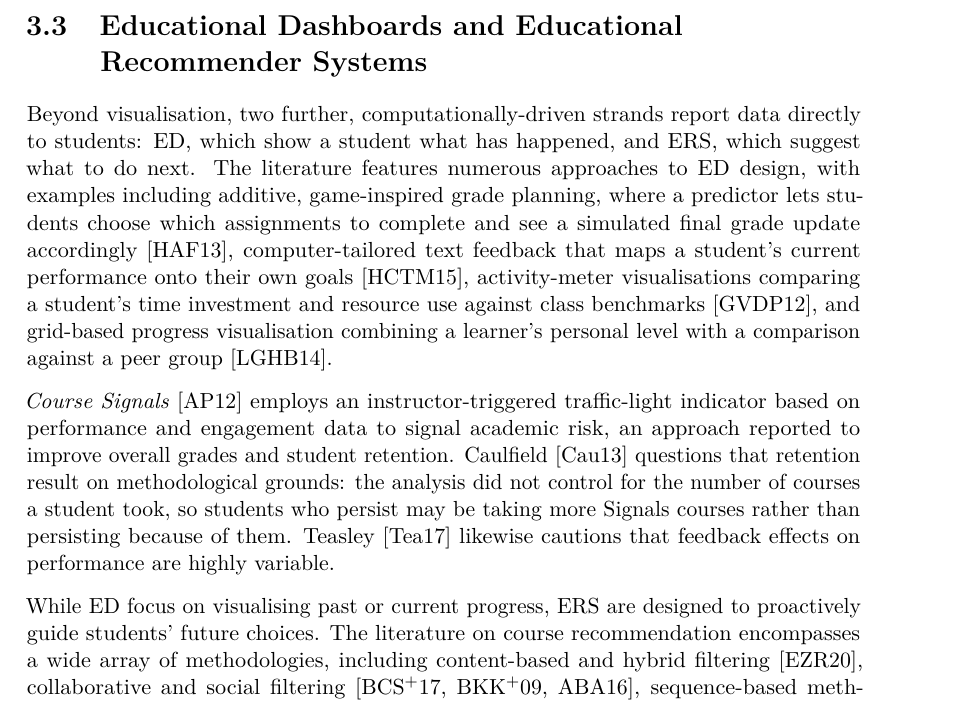
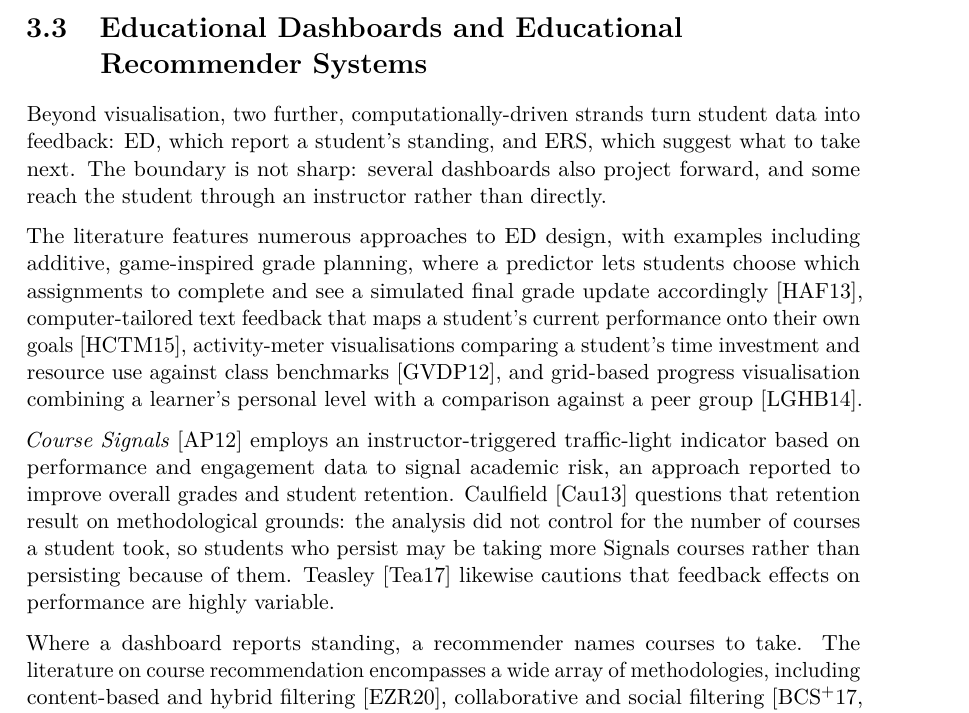
Before and after one commit to morischumacher/Diploma_Thesis, a LaTeX thesis (main.tex, which reads chapters/relatedwork.tex): part of page 37 of 194, cut so that both start at the same text. Compiled offline with pdfLaTeX.

Commit message:
ch3 (L34): Course Signals is not a recommender, but the framing was wrong
Your question answers no: it scores risk and triggers an instructor
intervention; it recommends no item. Prediction is not recommendation, and
Teasley classes it with dashboards in the paper we cite four sentences
later.

But asking it exposed two false claims in our own framing sentence.

"Report data directly to students" is wrong for Course Signals, where the
algorithm is run by instructors and the outcome is "delivered to the
students via a personalized email from the faculty member". Teasley says
the same: these dashboards were "designed for use primarily by course
instructors (e.g., Course Signals)".

"ED show a student what has happened" is contradicted by two entries in
our own list: GradeCraft's predictor lets a student "assess what work must
be done to earn a particular grade", and E2Coach's lets them "explore a
range of possible outcomes should their future performance improve".

Both now stated accurately, with one sentence saying the boundary is not
sharp. The later "While ED focus on visualising past or current progress"
carried the same error and is replaced.

Co-Authored-By: Claude Opus 5 <noreply@anthropic.com>
Claude-Session: https://claude.ai/code/session_01MLUFGCVLTdE5xbPVnNzfiY

```diff
--- a/chapters/relatedwork.tex
+++ b/chapters/relatedwork.tex
@@ -26,14 +26,14 @@ Ultimately, the complementary strengths of these paradigms, tabular scheduling a
 \section{Educational Dashboards and Educational Recommender Systems}
 \label{sec:related-analytics}
 
-Beyond visualisation, two further, computationally-driven strands report data directly to students: ED, which show a student what has happened, and ERS, which suggest what to do next.
-%% REV (is coursesignal not a Recommender? It predicts the future)
+Beyond visualisation, two further, computationally-driven strands turn student data into feedback: ED, which report a student's standing, and ERS, which suggest what to take next. The boundary is not sharp: several dashboards also project forward, and some reach the student through an instructor rather than directly.
+
 The literature features numerous approaches to ED design, with examples including additive, game-inspired grade planning, where a predictor lets students choose which assignments to complete and see a simulated final grade update accordingly~\cite{holman_gradecraft_2013}, computer-tailored text feedback that maps a student's current performance onto their own goals~\cite{huberth_computer-tailored_2015}, activity-meter visualisations comparing a student's time investment and resource use against class benchmarks~\cite{govaerts_student_2012}, and grid-based progress visualisation combining a learner's personal level with a comparison against a peer group~\cite{loboda_mastery_2014}.
 
 \emph{Course Signals}~\cite{arnold_course_2012} employs an instructor-triggered traffic-light indicator based on performance and engagement data to signal academic risk, an approach reported to improve overall grades and student retention. Caulfield~\cite{caulfield2013} questions that retention result on methodological grounds: the analysis did not control for the number of courses a student took, so students who persist may be taking more Signals courses rather than persisting because of them. Teasley~\cite{teasley_student_2017} likewise cautions that feedback effects on performance are highly variable.
 
 %% REV (please check if the abstract level is correct in this sectiom, have a feeling of jumping between technological methods (content based filtering, and approaches. Is this okay?)
-While ED focus on visualising past or current progress, ERS are designed to proactively guide students' future choices. The literature on course recommendation encompasses a wide array of methodologies, including %% REV (should these method names be in the glossary?)
+Where a dashboard reports standing, a recommender names courses to take. The literature on course recommendation encompasses a wide array of methodologies, including %% REV (should these method names be in the glossary?)
 content-based and hybrid filtering~\cite{esteban_helping_2020}, collaborative and social filtering~\cite{bhumichitr_recommender_2017,bercovitz_courserank_2009,al-badarenah_automated_2016}, sequence-based methods incorporating deep learning~\cite{wong_sequence_2018} and process mining over recorded student paths~\cite{wang_discovering_2015}, optimisation-based planners~\cite{srisamutr_course_2018}, deep learning for personalised learning paths~\cite{yuan_research_2024}, serendipity-aware design~\cite{pardos_designing_2020}, decision support for major and specialisation choices~\cite{wardani_major_2020}, and rule-based, symbolic-AI planning tailored for a heterogeneous student body~\cite{arndt_ki-basierte_2023}.
 %% REV (is here the cut of abstraction from method to system?)
 %% REV (if i compare the ED with the ERS, ERS is whay longer. Thibk about cutting the part which follows a bit, eather by cutting a system, or by being more unprecise about the indivisual ones)
```
